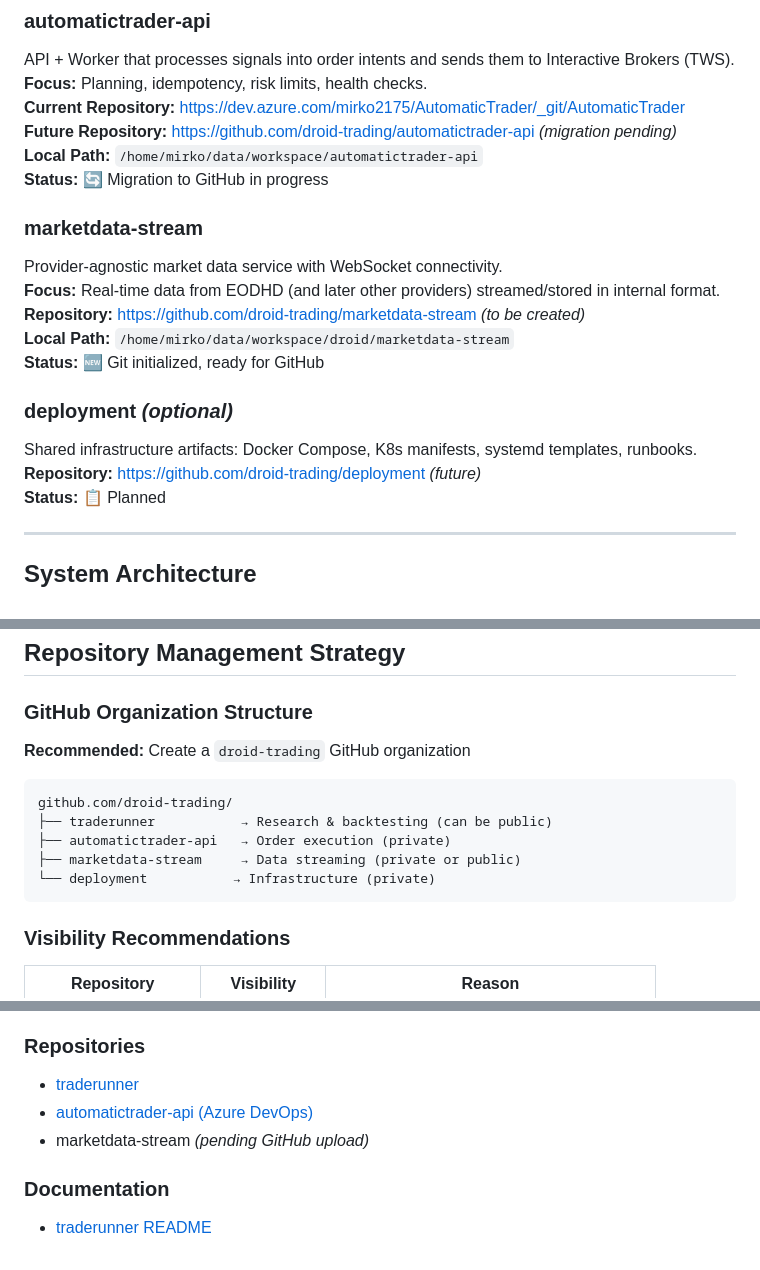
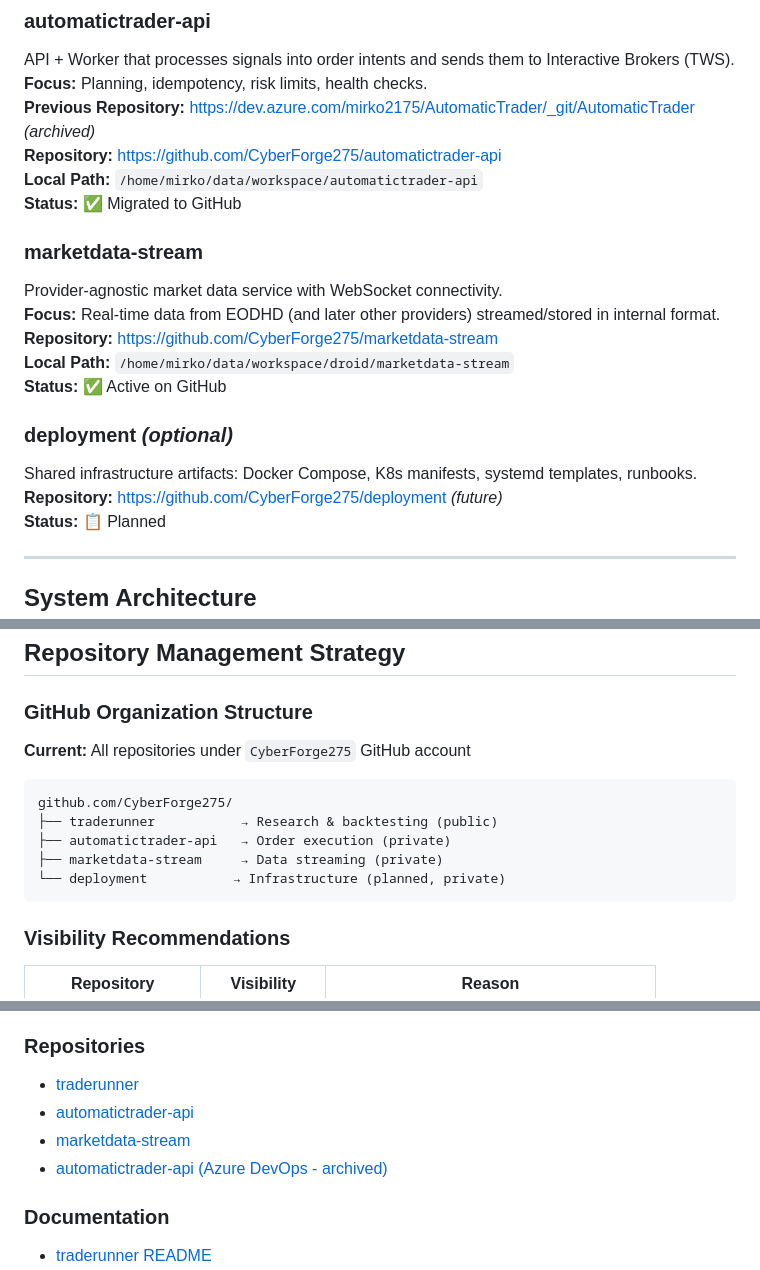
Before and after one commit to CyberForge275/traderunner, a Markdown page: Org-Overview.md, 3 parts joined by grey strips. Drawn GitHub-style.

Commit message:
docs: Update repository URLs to CyberForge275 and mark migration complete

````diff
--- a/Org-Overview.md
+++ b/Org-Overview.md
@@ -16,21 +16,21 @@ Backtesting and research framework (Axiom-BT).
 ### **automatictrader-api**
 API + Worker that processes signals into order intents and sends them to Interactive Brokers (TWS).
 **Focus:** Planning, idempotency, risk limits, health checks.
-**Current Repository:** https://dev.azure.com/mirko2175/AutomaticTrader/_git/AutomaticTrader
-**Future Repository:** https://github.com/droid-trading/automatictrader-api _(migration pending)_
+**Previous Repository:** https://dev.azure.com/mirko2175/AutomaticTrader/_git/AutomaticTrader _(archived)_
+**Repository:** https://github.com/CyberForge275/automatictrader-api
 **Local Path:** `/home/mirko/data/workspace/automatictrader-api`
-**Status:** 🔄 Migration to GitHub in progress
+**Status:** ✅ Migrated to GitHub
 
 ### **marketdata-stream**
 Provider-agnostic market data service with WebSocket connectivity.
 **Focus:** Real-time data from EODHD (and later other providers) streamed/stored in internal format.
-**Repository:** https://github.com/droid-trading/marketdata-stream _(to be created)_
+**Repository:** https://github.com/CyberForge275/marketdata-stream
 **Local Path:** `/home/mirko/data/workspace/droid/marketdata-stream`
-**Status:** 🆕 Git initialized, ready for GitHub
+**Status:** ✅ Active on GitHub
 
 ### **deployment** _(optional)_
 Shared infrastructure artifacts: Docker Compose, K8s manifests, systemd templates, runbooks.
-**Repository:** https://github.com/droid-trading/deployment _(future)_
+**Repository:** https://github.com/CyberForge275/deployment _(future)_
 **Status:** 📋 Planned
 
 ---
@@ -164,14 +164,14 @@ services:
 
 ### **GitHub Organization Structure**
 
-**Recommended:** Create a `droid-trading` GitHub organization
+**Current:** All repositories under `CyberForge275` GitHub account
 
 ```
-github.com/droid-trading/
-├── traderunner           → Research & backtesting (can be public)
+github.com/CyberForge275/
+├── traderunner           → Research & backtesting (public)
 ├── automatictrader-api   → Order execution (private)
-├── marketdata-stream     → Data streaming (private or public)
-└── deployment           → Infrastructure (private)
+├── marketdata-stream     → Data streaming (private)
+└── deployment           → Infrastructure (planned, private)
 ```
 
 ### **Visibility Recommendations**
@@ -197,8 +197,9 @@ For all repositories, enable:
 
 ### Repositories
 - [traderunner](https://github.com/CyberForge275/traderunner)
-- [automatictrader-api (Azure DevOps)](https://dev.azure.com/mirko2175/AutomaticTrader/_git/AutomaticTrader)
-- marketdata-stream _(pending GitHub upload)_
+- [automatictrader-api](https://github.com/CyberForge275/automatictrader-api)
+- [marketdata-stream](https://github.com/CyberForge275/marketdata-stream)
+- [automatictrader-api (Azure DevOps - archived)](https://dev.azure.com/mirko2175/AutomaticTrader/_git/AutomaticTrader)
 
 ### Documentation
 - [traderunner README](./README.md)
````
